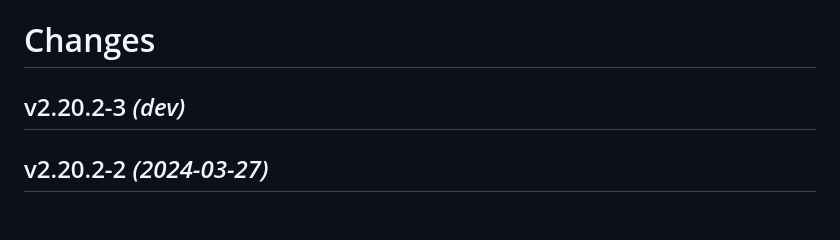
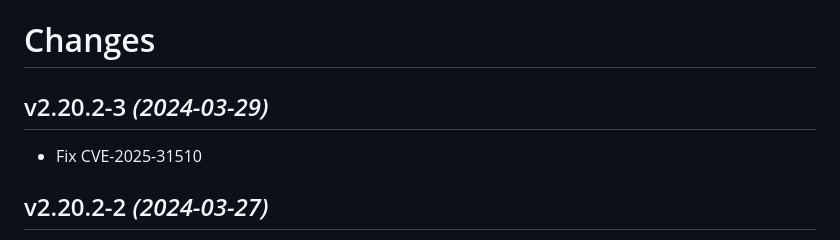
Before and after one commit to guimard/llng-docker, a Markdown page: Changes.md, the part around the change. Rendered like a GitHub page; blank space fills up the shorter version.

Commit message:
Release 2.20.2-3

```diff
--- a/Changes.md
+++ b/Changes.md
@@ -1,6 +1,7 @@
 # Changes
 
-## v2.20.2-3 _(dev)_
+## v2.20.2-3 _(2024-03-29)_
+* Fix CVE-2025-31510
 
 ## v2.20.2-2 _(2024-03-27)_
 * Don't use cache when getting a refresh\_token
```
